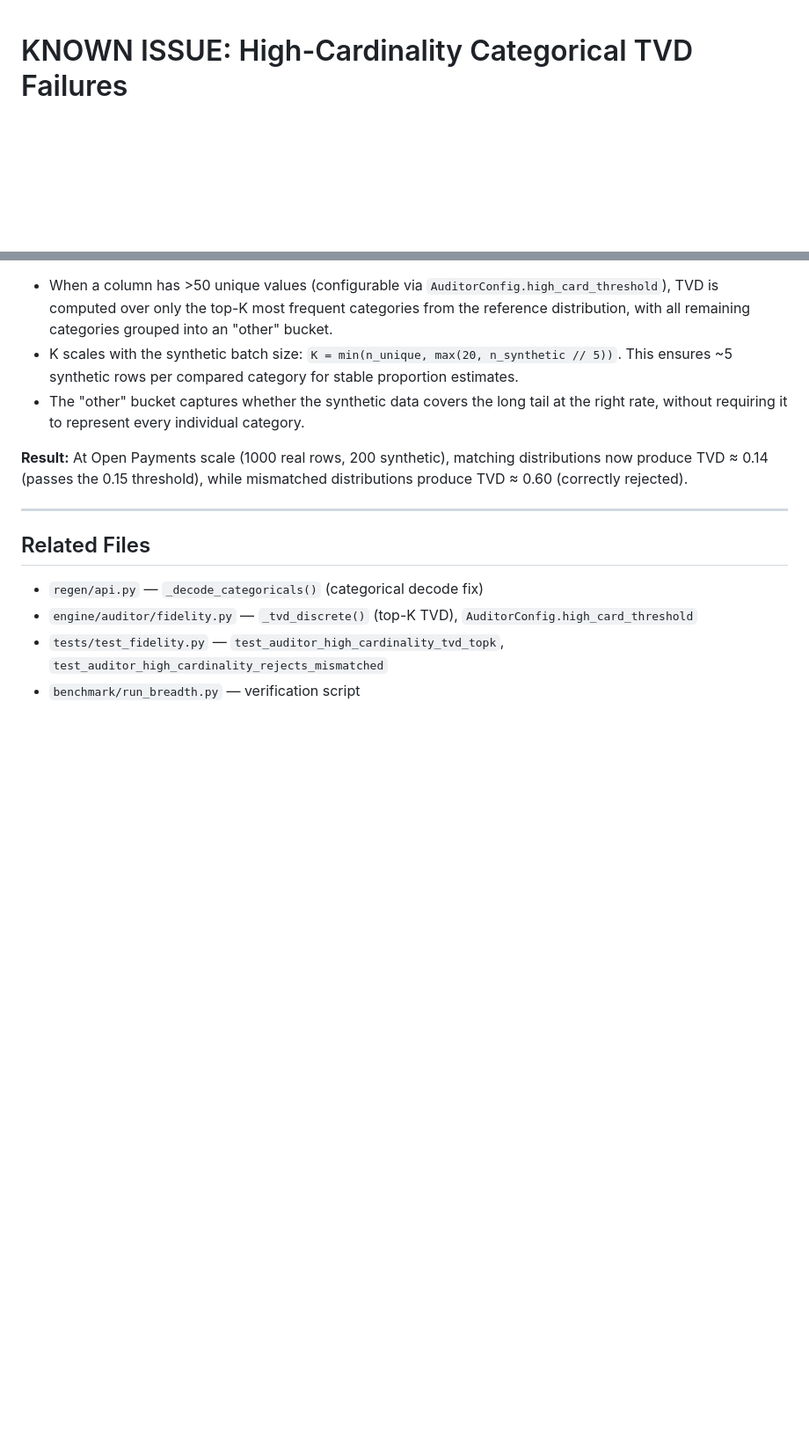
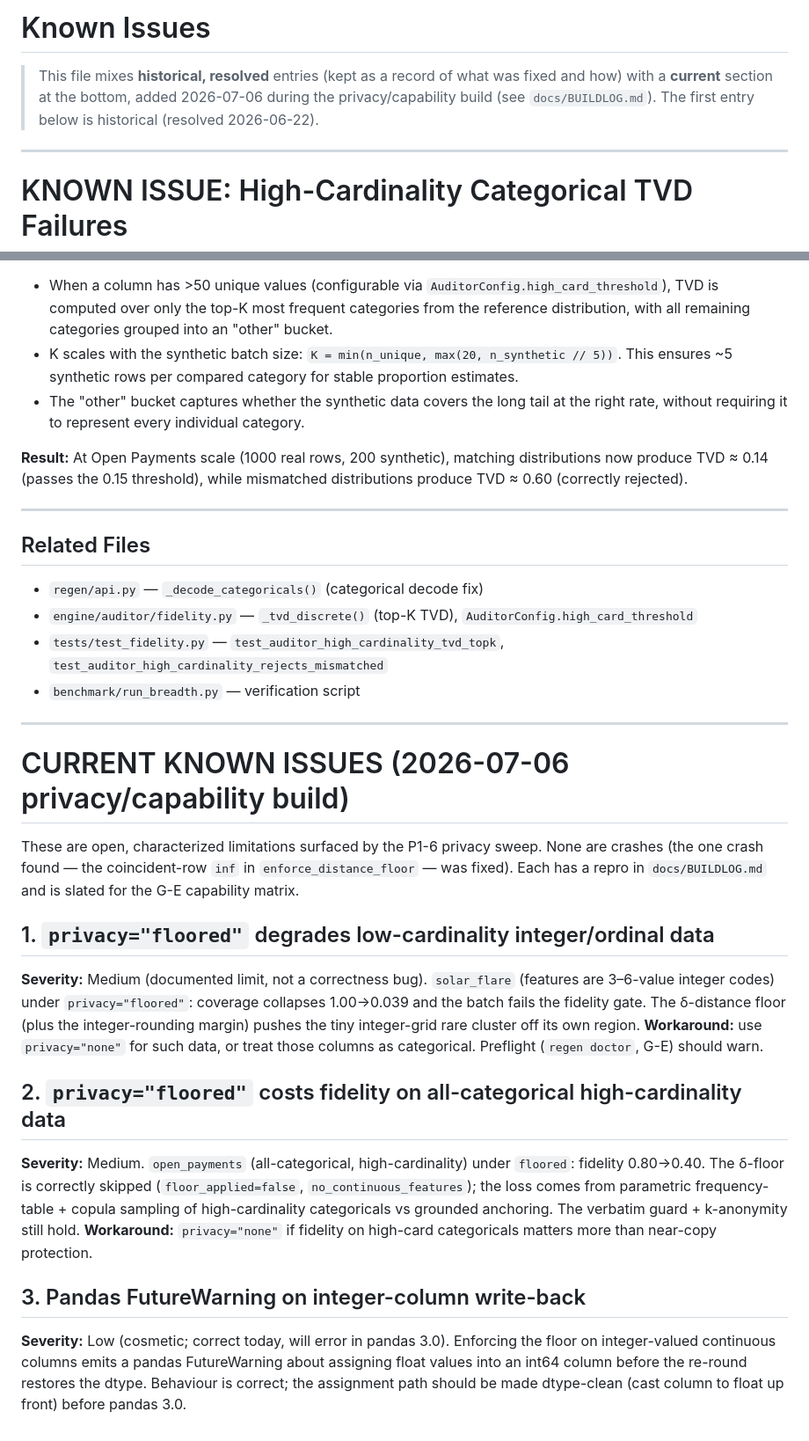
Before and after one commit to uz0000/regen-synth, a Markdown page: docs/KNOWN_ISSUES.md, 2 parts joined by grey strips. Shown at 88% size. Drawn GitHub-style; blank space fills up the shorter version.

Commit message:
Date KNOWN_ISSUES + record current known limitations
KNOWN_ISSUES.md was fully-resolved history; add a dated header and a CURRENT
section for the three open items surfaced this build (floored degrades
low-cardinality integer data + all-categorical high-card fidelity; a low-sev
pandas int64 FutureWarning on floor write-back). TABPFN_API_KEY and stale
tracked outputs were handled earlier; confirmed none remain.

```diff
--- a/docs/KNOWN_ISSUES.md
+++ b/docs/KNOWN_ISSUES.md
@@ -1,3 +1,12 @@
+# Known Issues
+
+> This file mixes **historical, resolved** entries (kept as a record of what was
+> fixed and how) with a **current** section at the bottom, added 2026-07-06 during
+> the privacy/capability build (see `docs/BUILDLOG.md`). The first entry below is
+> historical (resolved 2026-06-22).
+
+---
+
 # KNOWN ISSUE: High-Cardinality Categorical TVD Failures
 
 **Status:** Resolved — top-K TVD comparison implemented for high-cardinality columns
@@ -67,3 +76,37 @@ mismatched distributions produce TVD ≈ 0.60 (correctly rejected).
 - `engine/auditor/fidelity.py` — `_tvd_discrete()` (top-K TVD), `AuditorConfig.high_card_threshold`
 - `tests/test_fidelity.py` — `test_auditor_high_cardinality_tvd_topk`, `test_auditor_high_cardinality_rejects_mismatched`
 - `benchmark/run_breadth.py` — verification script
+
+---
+
+# CURRENT KNOWN ISSUES (2026-07-06 privacy/capability build)
+
+These are open, characterized limitations surfaced by the P1-6 privacy sweep.
+None are crashes (the one crash found — the coincident-row `inf` in
+`enforce_distance_floor` — was fixed). Each has a repro in `docs/BUILDLOG.md`
+and is slated for the G-E capability matrix.
+
+## 1. `privacy="floored"` degrades low-cardinality integer/ordinal data
+**Severity:** Medium (documented limit, not a correctness bug).
+`solar_flare` (features are 3–6-value integer codes) under `privacy="floored"`:
+coverage collapses 1.00→0.039 and the batch fails the fidelity gate. The
+δ-distance floor (plus the integer-rounding margin) pushes the tiny integer-grid
+rare cluster off its own region. **Workaround:** use `privacy="none"` for such
+data, or treat those columns as categorical. Preflight (`regen doctor`, G-E)
+should warn.
+
+## 2. `privacy="floored"` costs fidelity on all-categorical high-cardinality data
+**Severity:** Medium.
+`open_payments` (all-categorical, high-cardinality) under `floored`: fidelity
+0.80→0.40. The δ-floor is correctly skipped (`floor_applied=false`,
+`no_continuous_features`); the loss comes from parametric frequency-table +
+copula sampling of high-cardinality categoricals vs grounded anchoring. The
+verbatim guard + k-anonymity still hold. **Workaround:** `privacy="none"` if
+fidelity on high-card categoricals matters more than near-copy protection.
+
+## 3. Pandas FutureWarning on integer-column write-back
+**Severity:** Low (cosmetic; correct today, will error in pandas 3.0).
+Enforcing the floor on integer-valued continuous columns emits a pandas
+FutureWarning about assigning float values into an int64 column before the
+re-round restores the dtype. Behaviour is correct; the assignment path should be
+made dtype-clean (cast column to float up front) before pandas 3.0.
```
Also changed, not shown: docs/BUILDLOG.md (+11 -0 lines).
